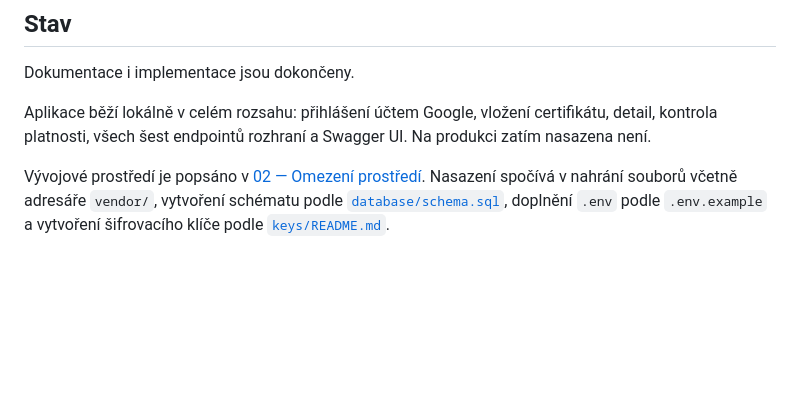
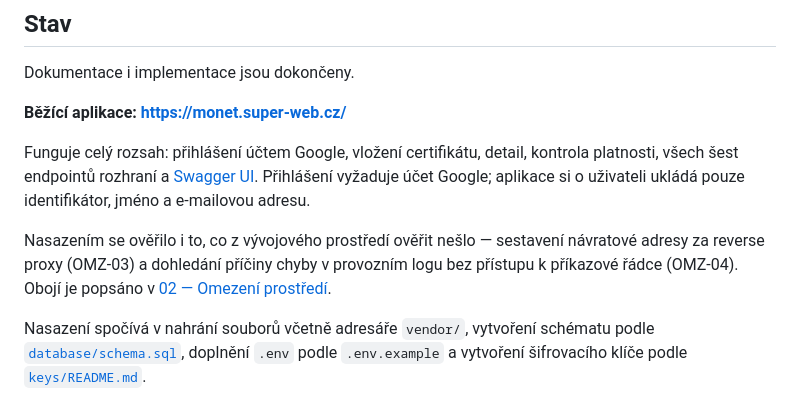
Before and after one commit to MilanKolomy/oidc-pkce-jwe-demo, a Markdown page: README.md, the part around the change. Rendered like a GitHub page; blank space fills up the shorter version.

Commit message:
docs: the application is deployed

```diff
--- a/README.md
+++ b/README.md
@@ -131,11 +131,18 @@ Těžištěm je `docs/`. Kód slouží jako doklad realizovatelnosti návrhu.
 
 Dokumentace i implementace jsou dokončeny.
 
-Aplikace běží lokálně v celém rozsahu: přihlášení účtem Google, vložení certifikátu,
-detail, kontrola platnosti, všech šest endpointů rozhraní a Swagger UI. Na produkci
-zatím nasazena není.
+**Běžící aplikace: https://monet.super-web.cz/**
 
-Vývojové prostředí je popsáno v [02 — Omezení prostředí](docs/02-omezeni-prostredi.md).
+Funguje celý rozsah: přihlášení účtem Google, vložení certifikátu, detail, kontrola
+platnosti, všech šest endpointů rozhraní a [Swagger UI](https://monet.super-web.cz/swagger/).
+Přihlášení vyžaduje účet Google; aplikace si o uživateli ukládá pouze identifikátor,
+jméno a e-mailovou adresu.
+
+Nasazením se ověřilo i to, co z vývojového prostředí ověřit nešlo — sestavení návratové
+adresy za reverse proxy (OMZ-03) a dohledání příčiny chyby v provozním logu bez přístupu
+k příkazové řádce (OMZ-04). Obojí je popsáno v
+[02 — Omezení prostředí](docs/02-omezeni-prostredi.md).
+
 Nasazení spočívá v nahrání souborů včetně adresáře `vendor/`, vytvoření schématu podle
 [`database/schema.sql`](database/schema.sql), doplnění `.env` podle `.env.example`
 a vytvoření šifrovacího klíče podle [`keys/README.md`](keys/README.md).
```
